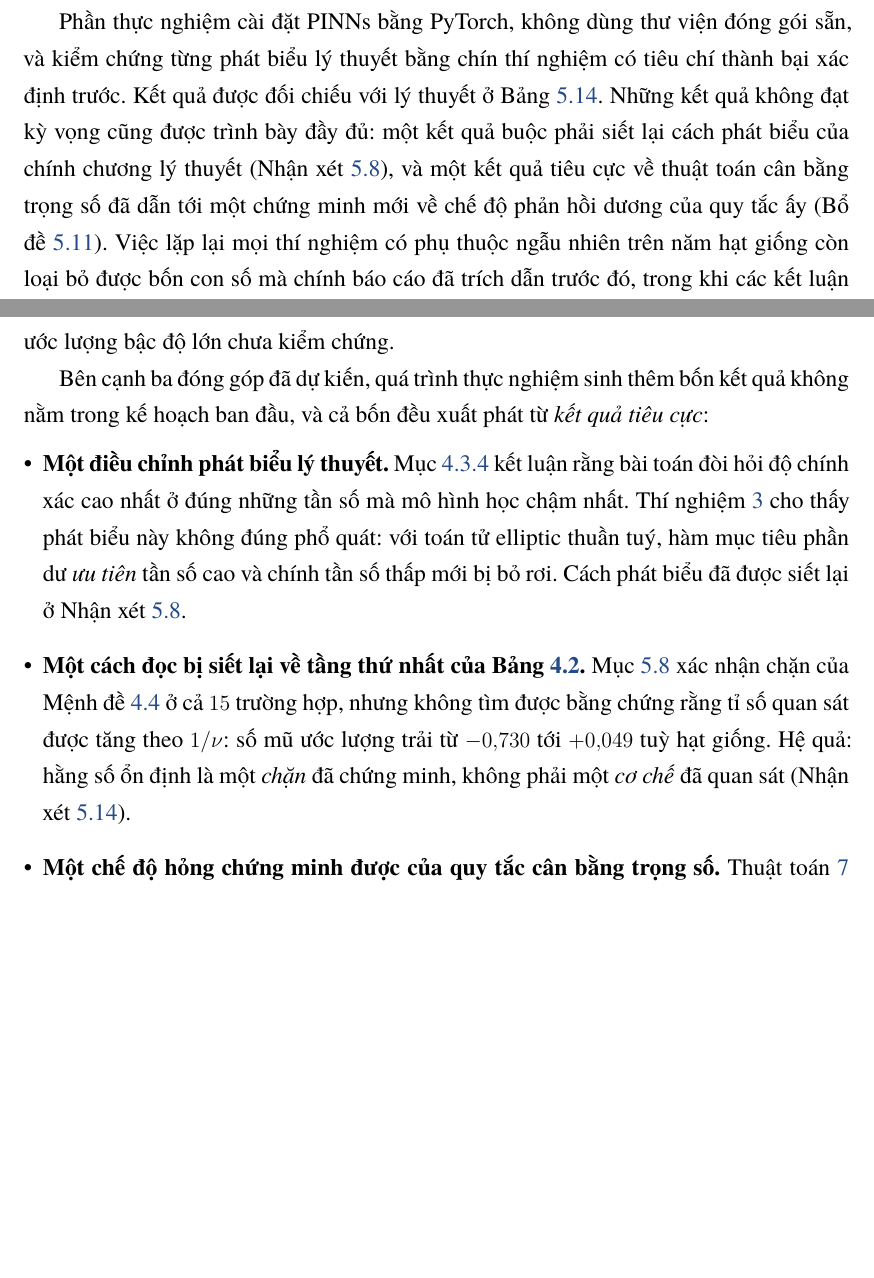
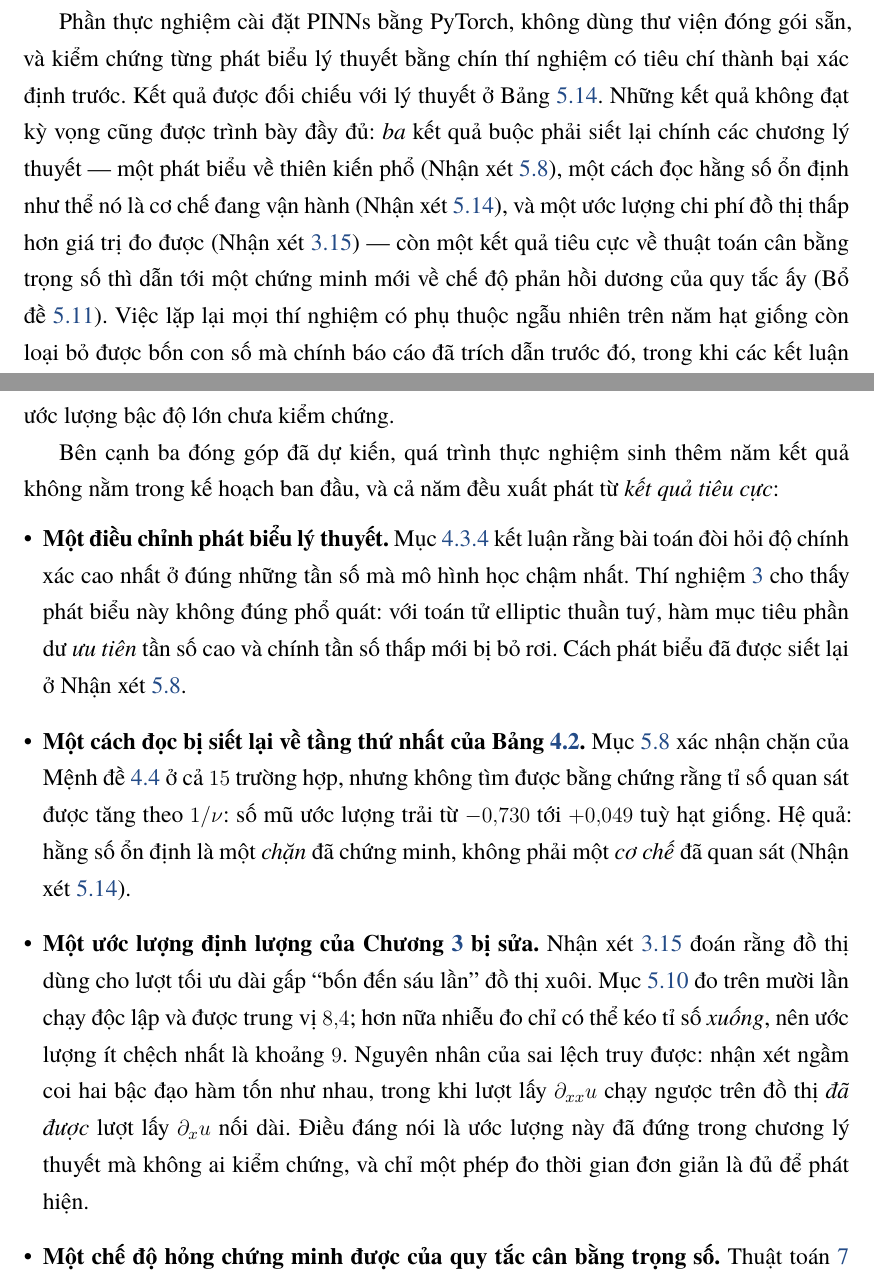
Before and after one commit to John-hcmus/Foundations-of-Neural-Networks-and-PINNs-for-Differential-Equations, a LaTeX thesis (main.tex, which reads Sections/0_tomtat.tex, Sections/6_.tex): two parts of pages 14 and 161 of 169, joined at a grey line, cut so that both start at the same text, the shorter picture padded with empty space. Compiled offline with XeLaTeX.

Commit message:
Bo sung ket qua bi bo sot: uoc luong cua Nhan xet 3.15 bi phep do sua
Danh sach "ket qua ngoai ke hoach" o Chuong 6 liet ke bon muc, nhung thieu
mot muc CUNG LOAI voi hai muc dau: Nhan xet 3.15 cua Chuong 3 doan boi so
do thi la "bon den sau lan", trong khi Muc 5.10 do duoc trung vi 8,4 tren
muoi lan chay doc lap, va uoc luong it chech nhat la khoang 9.

Day dung la mot dieu chinh phat bieu cua chinh chuong ly thuyet -- ngang
hang voi viec siet lai Muc 4.3.4 va cach doc tang thu nhat cua Bang 4.2 --
nen phai co mat trong danh sach dong gop. Truoc commit nay no chi duoc ghi
o Chuong 5 va o mot ghi chu trong Chuong 3, khong he xuat hien o Chuong 6
lan Tom tat.

Da sua:
- Chuong 6: bon -> nam ket qua, them muc mo ta phep do va nguyen nhan sai
  lech (nhan xet ngam coi hai bac dao ham ton nhu nhau, trong khi luot lay
  d_xx u chay nguoc tren do thi da bi luot lay d_x u noi dai).
- Tom tat: "mot ket quả buoc phai siet lai... chuong ly thuyet" la dem
  thieu. Thuc te co BA: thien kien pho (Nhan xet 5.8), cach doc hang so on
  dinh (Nhan xet 5.14), va uoc luong chi phi do thi (Nhan xet 3.15). Sua
  ca ban tieng Viet lan tieng Anh.

Bien sach: 168 trang, 0 loi, 0 tham chieu treo, 0 Overfull.

Co-Authored-By: Claude Opus 5 <noreply@anthropic.com>
Claude-Session: https://claude.ai/code/session_01S4uVXiu6wHXEG9c29iqZB2

```diff
--- a/Sections/0_tomtat.tex
+++ b/Sections/0_tomtat.tex
@@ -32,10 +32,13 @@ Phần thực nghiệm cài đặt PINNs bằng PyTorch, không dùng thư việ
 và kiểm chứng từng phát biểu lý thuyết bằng chín thí nghiệm có tiêu chí thành bại
 xác định trước. Kết quả được đối chiếu với lý thuyết ở
 Bảng~\ref{tab:doi-chieu}. Những kết quả không đạt kỳ vọng cũng được trình bày
-đầy đủ: một kết quả buộc phải siết lại cách phát biểu của chính chương lý thuyết
-(Nhận xét~\ref{nx:hieu-chinh}), và một kết quả tiêu cực về thuật toán cân bằng
-trọng số đã dẫn tới một chứng minh mới về chế độ phản hồi dương của quy tắc ấy
-(Bổ đề~\ref{bd:phan-hoi-duong}). Việc lặp lại mọi thí nghiệm có phụ thuộc ngẫu
+đầy đủ: \emph{ba} kết quả buộc phải siết lại chính các chương lý thuyết --- một
+phát biểu về thiên kiến phổ (Nhận xét~\ref{nx:hieu-chinh}), một cách đọc hằng số
+ổn định như thể nó là cơ chế đang vận hành (Nhận xét~\ref{nx:doc-tn7}), và một
+ước lượng chi phí đồ thị thấp hơn giá trị đo được
+(Nhận xét~\ref{nx:chi-phi-bac-cao}) --- còn một kết quả tiêu cực về thuật toán
+cân bằng trọng số thì dẫn tới một chứng minh mới về chế độ phản hồi dương của
+quy tắc ấy (Bổ đề~\ref{bd:phan-hoi-duong}). Việc lặp lại mọi thí nghiệm có phụ thuộc ngẫu
 nhiên trên năm hạt giống còn loại bỏ được bốn con số mà chính báo cáo đã trích
 dẫn trước đó, trong khi các kết luận định tính đều đứng vững
 (Mục~\ref{sec:tn8}). Phép đo chi phí cho một kết quả cần được nêu
--- a/Sections/6_.tex
+++ b/Sections/6_.tex
@@ -88,8 +88,8 @@ hơn --- đối chiếu một số mũ đo ở ngân sách hữu hạn với s
 kết quả rời rạc, khái quát hoá từ một lần chạy duy nhất, và ước lượng bậc độ lớn
 chưa kiểm chứng.
 
-Bên cạnh ba đóng góp đã dự kiến, quá trình thực nghiệm sinh thêm bốn kết quả
-không nằm trong kế hoạch ban đầu, và cả bốn đều xuất phát từ \emph{kết quả tiêu
+Bên cạnh ba đóng góp đã dự kiến, quá trình thực nghiệm sinh thêm năm kết quả
+không nằm trong kế hoạch ban đầu, và cả năm đều xuất phát từ \emph{kết quả tiêu
 cực}:
 
 \begin{itemize}[leftmargin=*]
@@ -106,6 +106,17 @@ cực}:
       trải từ $-0{,}730$ tới $+0{,}049$ tuỳ hạt giống. Hệ quả:
       hằng số ổn định là một \emph{chặn} đã chứng minh, không phải một
       \emph{cơ chế} đã quan sát (Nhận xét~\ref{nx:doc-tn7}).
+\item \textbf{Một ước lượng định lượng của Chương~\ref{chap:autodiff} bị sửa.}
+      Nhận xét~\ref{nx:chi-phi-bac-cao} đoán rằng đồ thị dùng cho lượt tối ưu
+      dài gấp ``bốn đến sáu lần'' đồ thị xuôi. Mục~\ref{sec:tn9} đo trên mười
+      lần chạy độc lập và được trung vị $8{,}4$; hơn nữa nhiễu đo chỉ có thể kéo
+      tỉ số \emph{xuống}, nên ước lượng ít chệch nhất là khoảng $9$. Nguyên nhân
+      của sai lệch truy được: nhận xét ngầm coi hai bậc đạo hàm tốn như nhau,
+      trong khi lượt lấy $\partial_{xx}u$ chạy ngược trên đồ thị \emph{đã được}
+      lượt lấy $\partial_{x}u$ nối dài. Điều đáng nói là ước lượng này đã đứng
+      trong chương lý thuyết mà không ai kiểm chứng, và chỉ một phép đo thời
+      gian đơn giản là đủ để phát hiện.
+
 \item \textbf{Một chế độ hỏng chứng minh được của quy tắc cân bằng trọng số.}
       Thuật toán~\ref{alg:annealing} làm giảm độ chính xác trên cả hai bài toán
       khảo sát. Truy nguyên dẫn tới Bổ đề~\ref{bd:phan-hoi-duong}: quy tắc
```
Also changed, not shown: Sections/0_tomtat.tex (6 more changed lines).
